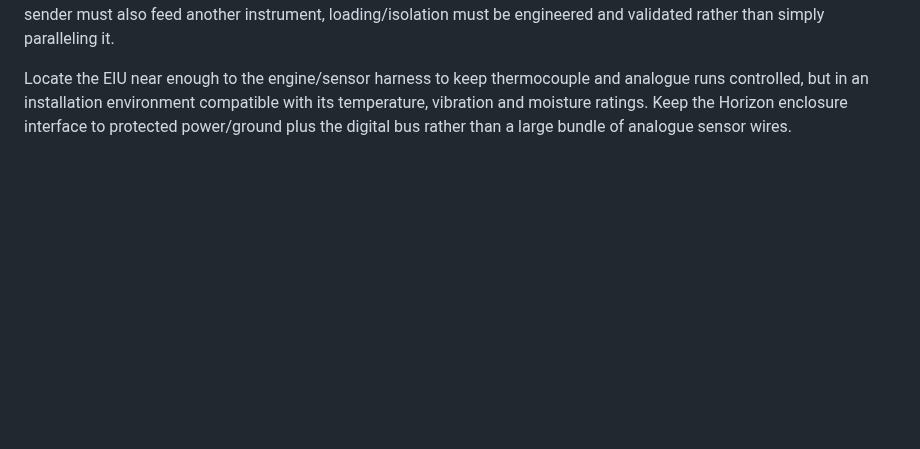
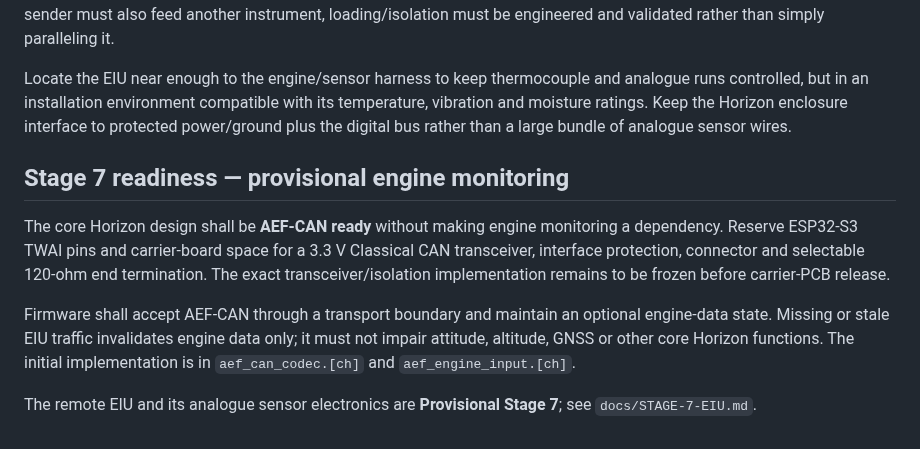
Before and after one commit to rhine59/ESP32-EFIS, a Markdown page: docs/HARDWARE.md, the part around the change. Drawn GitHub-style; blank space fills up the shorter version.

Commit message:
docs: make Horizon hardware AEF-CAN ready

```diff
--- a/docs/HARDWARE.md
+++ b/docs/HARDWARE.md
@@ -170,3 +170,12 @@ Initial EIU channels should cover the applicable Rotax 912 head/coolant temperat
 **Preferred EIU-to-Horizon physical bus for V1: isolated CAN.** Use a short application protocol with node identity, channel identity, engineering value, raw value/diagnostic state, sequence counter and freshness/CRC handling. Horizon must mark stale, missing or implausible engine data invalid rather than retain a plausible old value. The EIU is not an engine-control device and must not be placed in series with any sensor required by another engine-control system. Where an existing sender must also feed another instrument, loading/isolation must be engineered and validated rather than simply paralleling it.
 
 Locate the EIU near enough to the engine/sensor harness to keep thermocouple and analogue runs controlled, but in an installation environment compatible with its temperature, vibration and moisture ratings. Keep the Horizon enclosure interface to protected power/ground plus the digital bus rather than a large bundle of analogue sensor wires.
+
+
+## Stage 7 readiness — provisional engine monitoring
+
+The core Horizon design shall be **AEF-CAN ready** without making engine monitoring a dependency. Reserve ESP32-S3 TWAI pins and carrier-board space for a 3.3 V Classical CAN transceiver, interface protection, connector and selectable 120-ohm end termination. The exact transceiver/isolation implementation remains to be frozen before carrier-PCB release.
+
+Firmware shall accept AEF-CAN through a transport boundary and maintain an optional engine-data state. Missing or stale EIU traffic invalidates engine data only; it must not impair attitude, altitude, GNSS or other core Horizon functions. The initial implementation is in `aef_can_codec.[ch]` and `aef_engine_input.[ch]`.
+
+The remote EIU and its analogue sensor electronics are **Provisional Stage 7**; see `docs/STAGE-7-EIU.md`.
```
